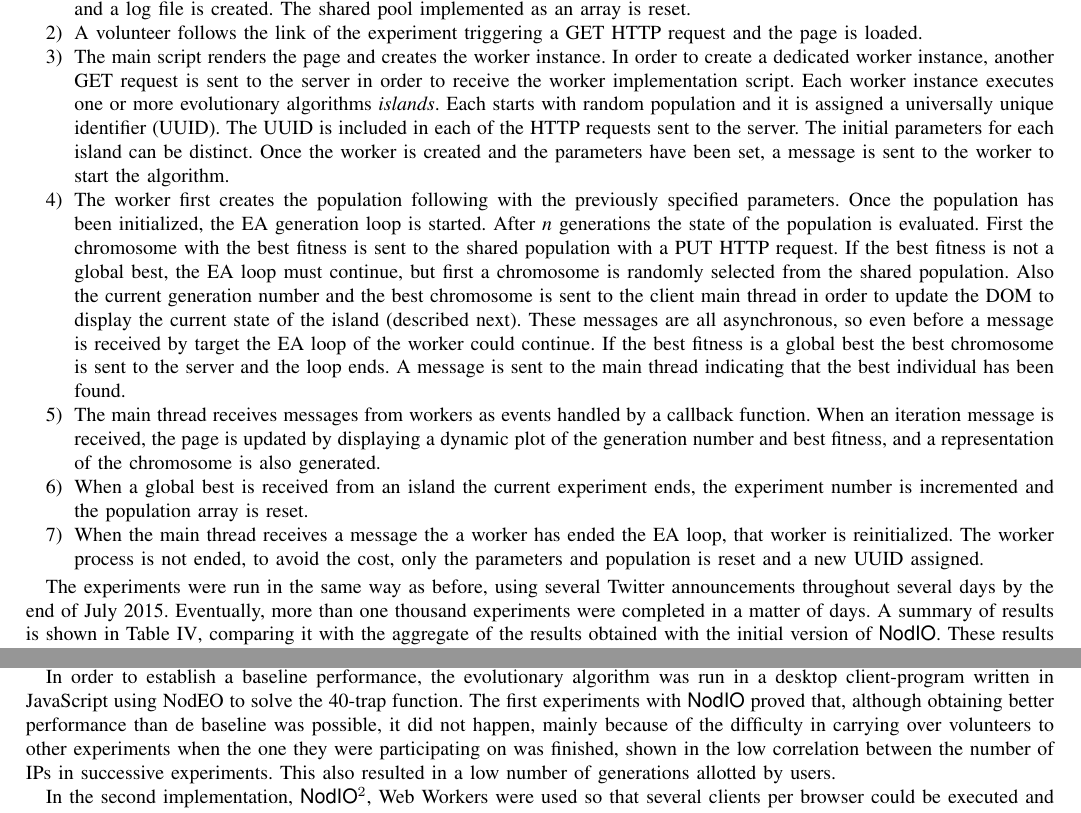
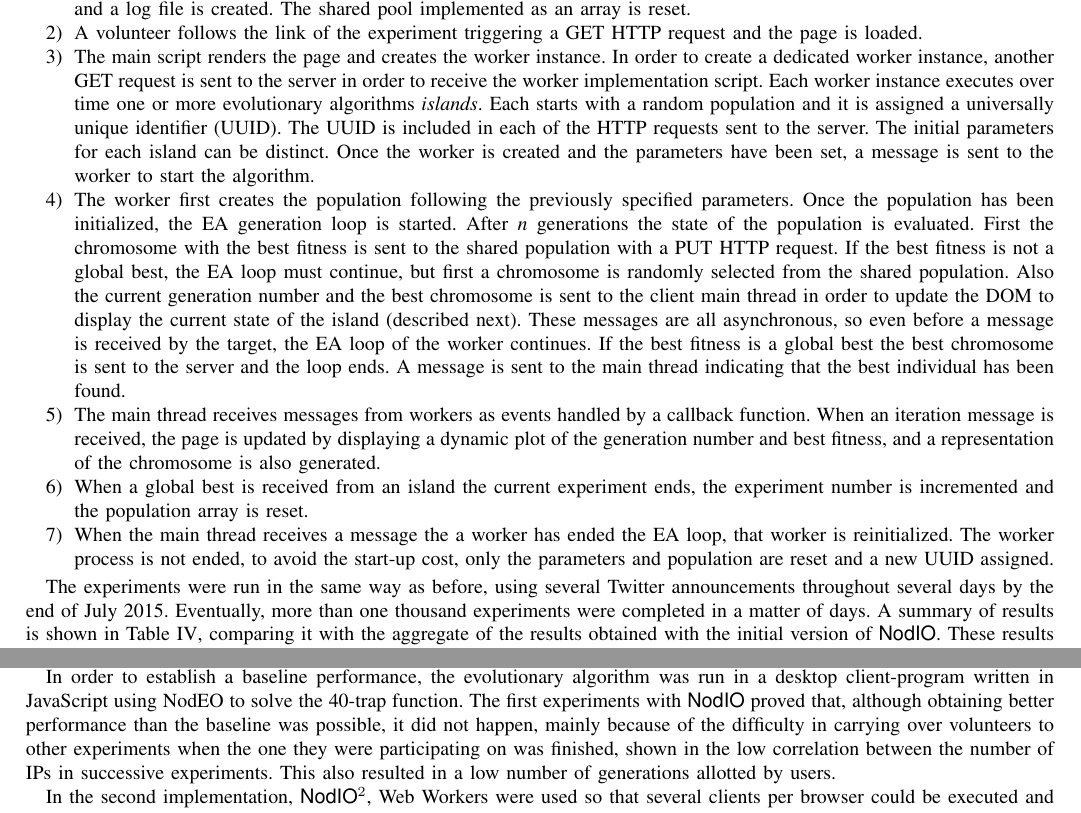
Before and after one commit to JJ/modeling-volunteer-computing, a LaTeX paper (volunteer-clouds-ieee-ci-si.tex): two parts of pages 8 and 11 of 12, joined at a grey line, cut so that both start at the same text. Compiled offline with pdfLaTeX.

Commit message:
Few corrections

```diff
--- a/volunteer-clouds-ieee-ci-si.tex
+++ b/volunteer-clouds-ieee-ci-si.tex
@@ -784,14 +784,14 @@ request and the page is loaded.
 \item The main script renders the page and creates the worker instance. In
 order to create a dedicated worker instance, another GET request is sent to the
 server in order to receive the worker implementation script.
-Each worker instance executes one or more evolutionary algorithms
-{\em islands}. Each starts with random population and it is assigned a
+Each worker instance executes over time one or more evolutionary algorithms
+{\em islands}. Each starts with a random population and it is assigned a
 universally unique  identifier (UUID). The UUID is included in each of the HTTP
 requests sent to the server.
 The initial parameters for each island
 can be distinct. Once the worker is created and the parameters have been set,
 a message is sent to the worker to start the algorithm.
-\item The worker first creates the population following with the previously
+\item The worker first creates the population following the previously
 specified parameters. Once the population has been initialized, the EA
 generation loop is started. After {\em n} generations the state of the population
 is evaluated. First the chromosome with the best fitness is sent to the shared
@@ -800,8 +800,8 @@ the EA loop must continue, but first a chromosome is randomly selected from
 the shared population. Also the current generation number and the best
 chromosome is sent to the client main thread in order to update the DOM to
 display the current state of the island (described next). These messages are
-all asynchronous, so even before a message is received by target the EA loop of
-the worker could continue. If the best fitness is a global best the best
+all asynchronous, so even before a message is received by the target, the EA loop of
+the worker continues. If the best fitness is a global best the best
 chromosome is sent to the server and the loop ends. A message is sent to the
 main thread indicating that the best individual has been found.
 \item The main thread receives messages from workers as events handled by
@@ -812,7 +812,7 @@ fitness, and a representation of the chromosome is also generated.
 ends, the experiment number is incremented and the population array is reset.
 \item When the main thread receives a message the a worker has ended the EA
 loop, that worker is reinitialized. The worker process is not ended, to
-avoid the cost, only the parameters and population is reset and a new UUID
+avoid the start-up cost, only the parameters and population are reset and a new UUID
 assigned.
 \end{enumerate}
 %
@@ -964,7 +964,7 @@ based on the {\sf NodEO} evolutionary algorithm library has been evaluated.
 In order to establish a baseline performance, the evolutionary
 algorithm was run in a desktop client-program written in JavaScript
 using NodEO to solve the 40-trap function. The first experiments with
-{\sf NodIO} proved that, although obtaining better performance than de
+{\sf NodIO} proved that, although obtaining better performance than the
 baseline was possible, it did not happen, mainly because of the
 difficulty in carrying over volunteers to other experiments when the
 one they were participating on was finished, shown in the low
```
Also changed, not shown: volunteer-clouds-ieee-ci-si.tex (4 more changed lines).
